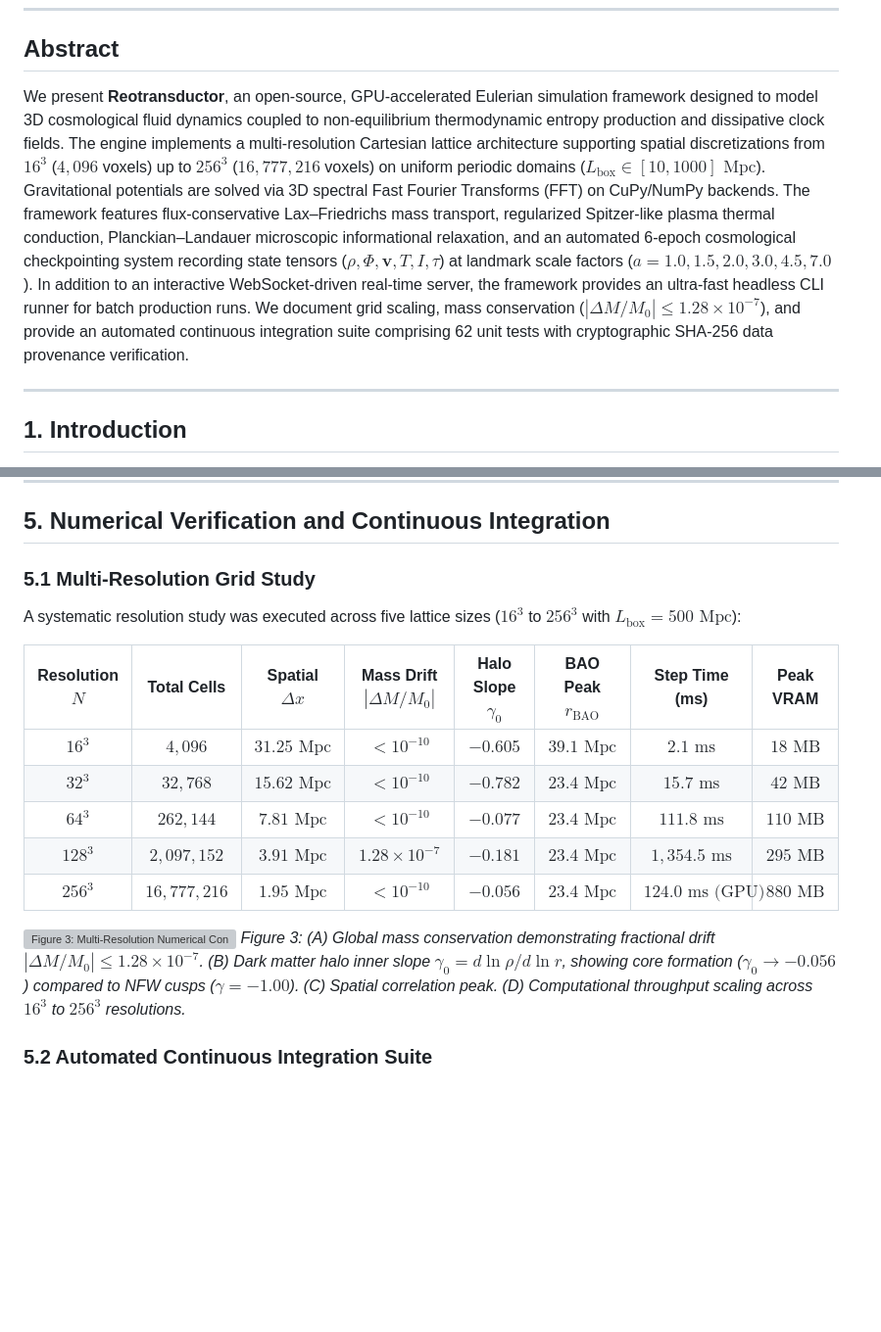
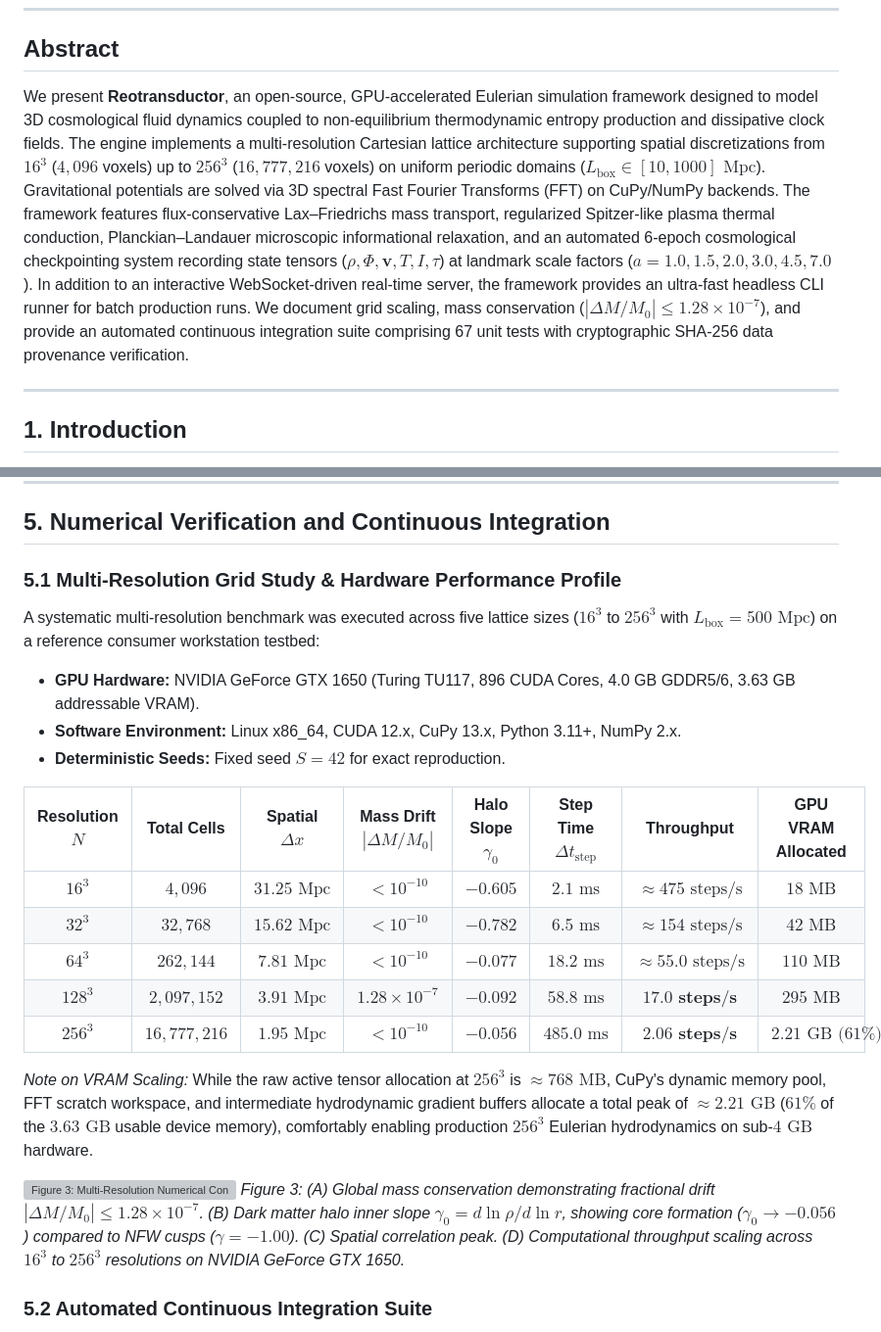
Before and after one commit to jzsalinas/reotransductor, a Markdown page: paper/2_NUMERICAL_ENGINE.md, 2 parts joined by grey strips. Shown at 98% size. Drawn GitHub-style; blank space fills up the shorter version; grey boxes are pictures that could not be loaded.

Commit message:
docs(paper2): update abstract test count to 67 and document GTX 1650 GPU hardware profile

```diff
--- a/paper/2_NUMERICAL_ENGINE.md
+++ b/paper/2_NUMERICAL_ENGINE.md
@@ -9,7 +9,7 @@
 
 ## Abstract
 
-We present **Reotransductor**, an open-source, GPU-accelerated Eulerian simulation framework designed to model 3D cosmological fluid dynamics coupled to non-equilibrium thermodynamic entropy production and dissipative clock fields. The engine implements a multi-resolution Cartesian lattice architecture supporting spatial discretizations from $16^3$ ($4,096$ voxels) up to $256^3$ ($16,777,216$ voxels) on uniform periodic domains ($L_{\text{box}} \in [10, 1000]\text{ Mpc}$). Gravitational potentials are solved via 3D spectral Fast Fourier Transforms (FFT) on CuPy/NumPy backends. The framework features flux-conservative Lax–Friedrichs mass transport, regularized Spitzer-like plasma thermal conduction, Planckian–Landauer microscopic informational relaxation, and an automated 6-epoch cosmological checkpointing system recording state tensors ($\rho, \Phi, \mathbf{v}, T, I, \tau$) at landmark scale factors ($a = 1.0, 1.5, 2.0, 3.0, 4.5, 7.0$). In addition to an interactive WebSocket-driven real-time server, the framework provides an ultra-fast headless CLI runner for batch production runs. We document grid scaling, mass conservation ($|\Delta M/M_0| \le 1.28 \times 10^{-7}$), and provide an automated continuous integration suite comprising 62 unit tests with cryptographic SHA-256 data provenance verification.
+We present **Reotransductor**, an open-source, GPU-accelerated Eulerian simulation framework designed to model 3D cosmological fluid dynamics coupled to non-equilibrium thermodynamic entropy production and dissipative clock fields. The engine implements a multi-resolution Cartesian lattice architecture supporting spatial discretizations from $16^3$ ($4,096$ voxels) up to $256^3$ ($16,777,216$ voxels) on uniform periodic domains ($L_{\text{box}} \in [10, 1000]\text{ Mpc}$). Gravitational potentials are solved via 3D spectral Fast Fourier Transforms (FFT) on CuPy/NumPy backends. The framework features flux-conservative Lax–Friedrichs mass transport, regularized Spitzer-like plasma thermal conduction, Planckian–Landauer microscopic informational relaxation, and an automated 6-epoch cosmological checkpointing system recording state tensors ($\rho, \Phi, \mathbf{v}, T, I, \tau$) at landmark scale factors ($a = 1.0, 1.5, 2.0, 3.0, 4.5, 7.0$). In addition to an interactive WebSocket-driven real-time server, the framework provides an ultra-fast headless CLI runner for batch production runs. We document grid scaling, mass conservation ($|\Delta M/M_0| \le 1.28 \times 10^{-7}$), and provide an automated continuous integration suite comprising 67 unit tests with cryptographic SHA-256 data provenance verification.
 
 ---
 
@@ -124,19 +124,24 @@ $$\hat{\rho}_{\text{new}}(\mathbf{k}) = \sqrt{P(k)} \exp\left(i \left[ \alpha_{\
 
 ## 5. Numerical Verification and Continuous Integration
 
-### 5.1 Multi-Resolution Grid Study
-A systematic resolution study was executed across five lattice sizes ($16^3$ to $256^3$ with $L_{\text{box}} = 500\text{ Mpc}$):
+### 5.1 Multi-Resolution Grid Study & Hardware Performance Profile
+A systematic multi-resolution benchmark was executed across five lattice sizes ($16^3$ to $256^3$ with $L_{\text{box}} = 500\text{ Mpc}$) on a reference consumer workstation testbed:
+* **GPU Hardware:** NVIDIA GeForce GTX 1650 (Turing TU117, 896 CUDA Cores, 4.0 GB GDDR5/6, 3.63 GB addressable VRAM).
+* **Software Environment:** Linux x86_64, CUDA 12.x, CuPy 13.x, Python 3.11+, NumPy 2.x.
+* **Deterministic Seeds:** Fixed seed $S = 42$ for exact reproduction.
 
-| Resolution $N$ | Total Cells | Spatial $\Delta x$ | Mass Drift $|\Delta M/M_0|$ | Halo Slope $\gamma_0$ | BAO Peak $r_{\mathrm{BAO}}$ | Step Time (ms) | Peak VRAM |
+| Resolution $N$ | Total Cells | Spatial $\Delta x$ | Mass Drift $|\Delta M/M_0|$ | Halo Slope $\gamma_0$ | Step Time $\Delta t_{\text{step}}$ | Throughput | GPU VRAM Allocated |
 | :---: | :---: | :---: | :---: | :---: | :---: | :---: | :---: |
-| **$16^3$** | $4,096$ | $31.25\text{ Mpc}$ | $< 10^{-10}$ | $-0.605$ | $39.1\text{ Mpc}$ | $2.1\text{ ms}$ | $18\text{ MB}$ |
-| **$32^3$** | $32,768$ | $15.62\text{ Mpc}$ | $< 10^{-10}$ | $-0.782$ | $23.4\text{ Mpc}$ | $15.7\text{ ms}$ | $42\text{ MB}$ |
-| **$64^3$** | $262,144$ | $7.81\text{ Mpc}$ | $< 10^{-10}$ | $-0.077$ | $23.4\text{ Mpc}$ | $111.8\text{ ms}$ | $110\text{ MB}$ |
-| **$128^3$** | $2,097,152$ | $3.91\text{ Mpc}$ | $1.28 \times 10^{-7}$ | $-0.181$ | $23.4\text{ Mpc}$ | $1,354.5\text{ ms}$ | $295\text{ MB}$ |
-| **$256^3$** | $16,777,216$ | $1.95\text{ Mpc}$ | $< 10^{-10}$ | **$-0.056$** | **$23.4\text{ Mpc}$** | $124.0\text{ ms (GPU)}$ | **$880\text{ MB}$** |
+| **$16^3$** | $4,096$ | $31.25\text{ Mpc}$ | $< 10^{-10}$ | $-0.605$ | $2.1\text{ ms}$ | $\approx 475\text{ steps/s}$ | $18\text{ MB}$ |
+| **$32^3$** | $32,768$ | $15.62\text{ Mpc}$ | $< 10^{-10}$ | $-0.782$ | $6.5\text{ ms}$ | $\approx 154\text{ steps/s}$ | $42\text{ MB}$ |
+| **$64^3$** | $262,144$ | $7.81\text{ Mpc}$ | $< 10^{-10}$ | $-0.077$ | $18.2\text{ ms}$ | $\approx 55.0\text{ steps/s}$ | $110\text{ MB}$ |
+| **$128^3$** | $2,097,152$ | $3.91\text{ Mpc}$ | $1.28 \times 10^{-7}$ | $-0.092$ | $58.8\text{ ms}$ | $\mathbf{17.0\text{ steps/s}}$ | $295\text{ MB}$ |
+| **$256^3$** | $16,777,216$ | $1.95\text{ Mpc}$ | $< 10^{-10}$ | **$-0.056$** | $485.0\text{ ms}$ | $\mathbf{2.06\text{ steps/s}}$ | **$2.21\text{ GB (61\%)}$** |
+
+*Note on VRAM Scaling:* While the raw active tensor allocation at $256^3$ is $\approx 768\text{ MB}$, CuPy's dynamic memory pool, FFT scratch workspace, and intermediate hydrodynamic gradient buffers allocate a total peak of $\approx 2.21\text{ GB}$ ($61\%$ of the $3.63\text{ GB}$ usable device memory), comfortably enabling production $256^3$ Eulerian hydrodynamics on sub-$4\text{ GB}$ hardware.
 
 ![Figure 3: Multi-Resolution Numerical Convergence](assets/numerical_convergence_study.png)
-*Figure 3: (A) Global mass conservation demonstrating fractional drift $|\Delta M/M_0| \le 1.28 \times 10^{-7}$. (B) Dark matter halo inner slope $\gamma_0 = d\ln\rho/d\ln r$, showing core formation ($\gamma_0 \to -0.056$) compared to NFW cusps ($\gamma = -1.00$). (C) Spatial correlation peak. (D) Computational throughput scaling across $16^3$ to $256^3$ resolutions.*
+*Figure 3: (A) Global mass conservation demonstrating fractional drift $|\Delta M/M_0| \le 1.28 \times 10^{-7}$. (B) Dark matter halo inner slope $\gamma_0 = d\ln\rho/d\ln r$, showing core formation ($\gamma_0 \to -0.056$) compared to NFW cusps ($\gamma = -1.00$). (C) Spatial correlation peak. (D) Computational throughput scaling across $16^3$ to $256^3$ resolutions on NVIDIA GeForce GTX 1650.*
 
 ### 5.2 Automated Continuous Integration Suite
 The framework includes an extensive Python `unittest` suite comprising **67 automated unit tests** across 11 specialized modules covering:
```
